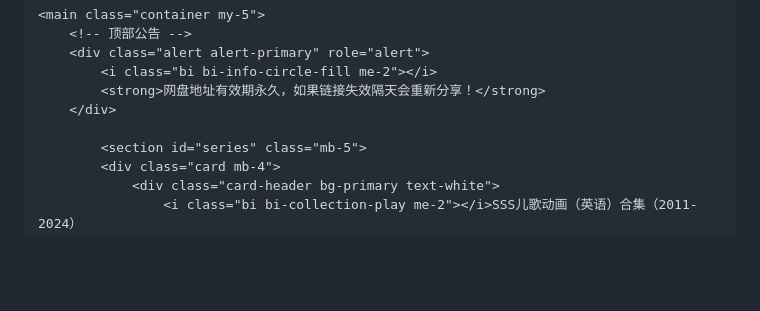
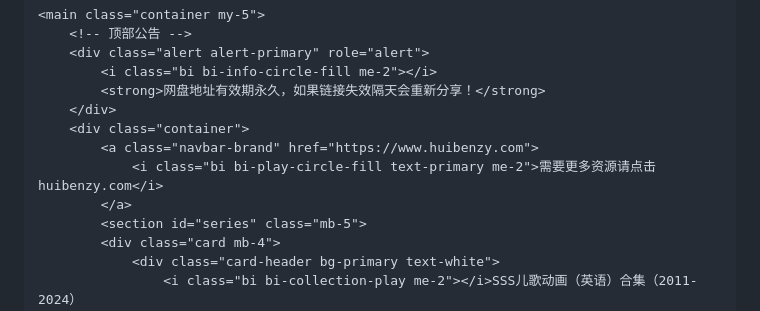
Before and after one commit to tuantuan2021/tuantuan2021.github.io, a Markdown page: README.md, the part around the change. Rendered like a GitHub page; blank space fills up the shorter version.

```diff
--- a/README.md
+++ b/README.md
@@ -34,7 +34,10 @@
             <i class="bi bi-info-circle-fill me-2"></i>
             <strong>网盘地址有效期永久，如果链接失效隔天会重新分享！</strong>
         </div>
-
+        <div class="container">
+            <a class="navbar-brand" href="https://www.huibenzy.com">
+                <i class="bi bi-play-circle-fill text-primary me-2">需要更多资源请点击huibenzy.com</i>
+            </a>
             <section id="series" class="mb-5">
             <div class="card mb-4">
                 <div class="card-header bg-primary text-white">
```
